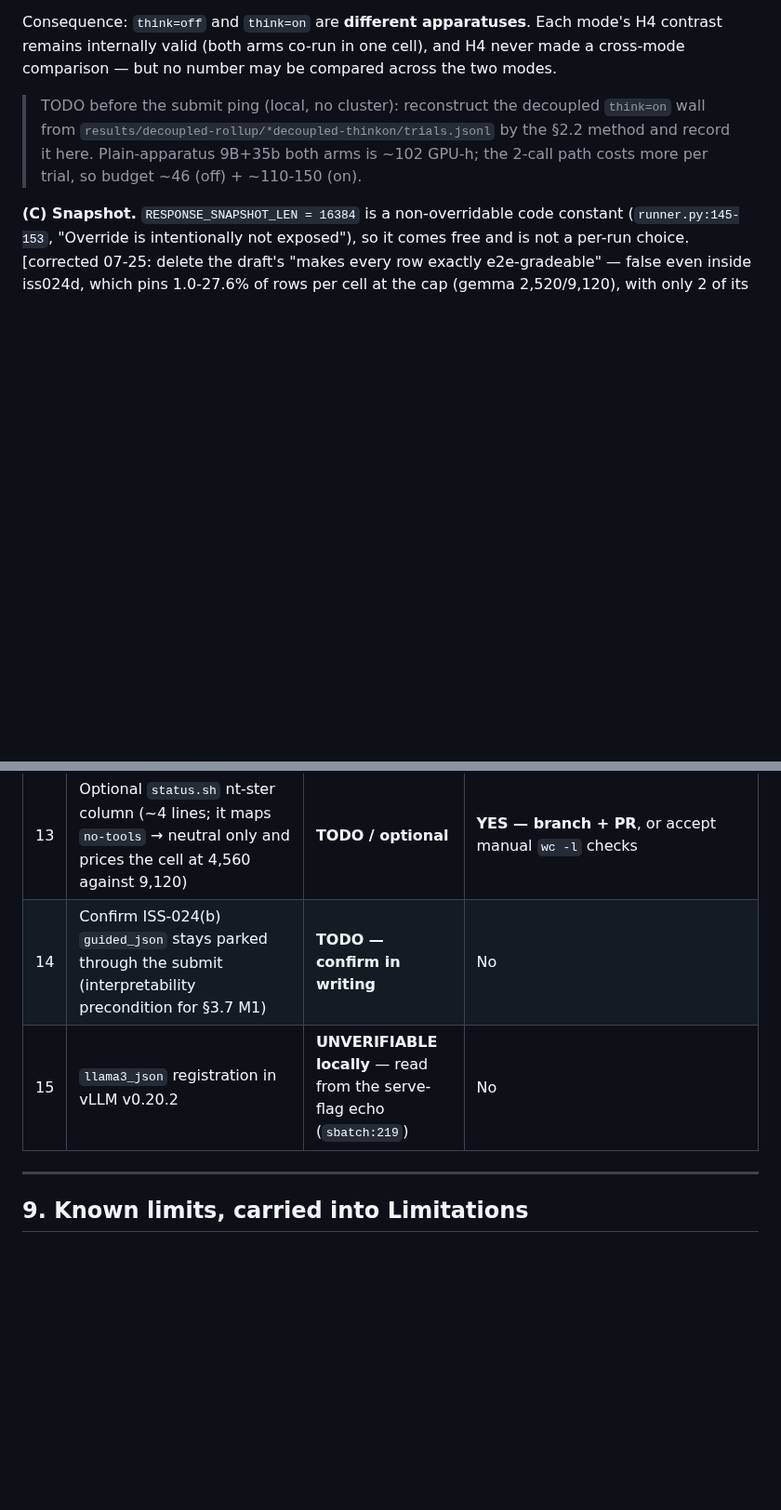
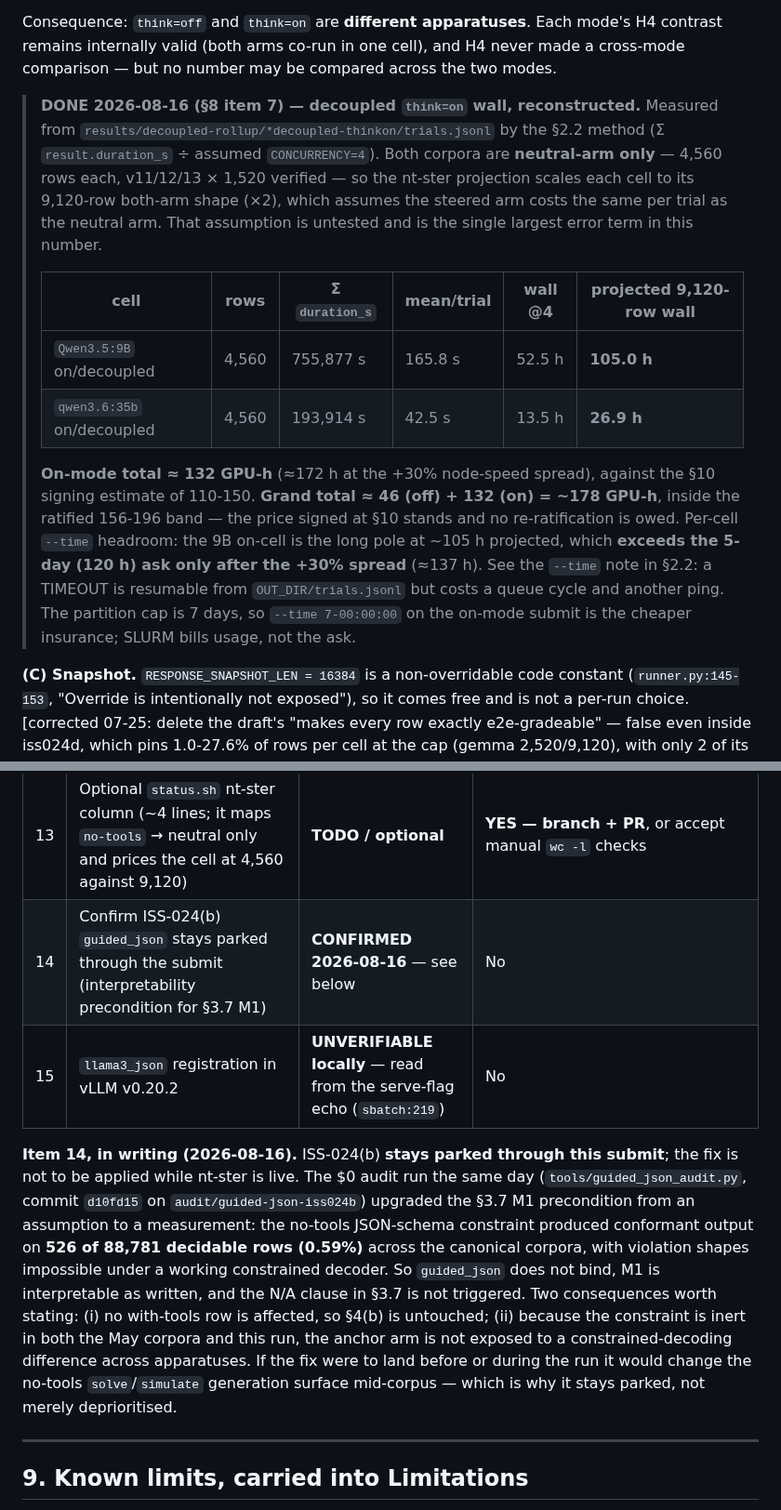
Before and after one commit to SPL-BGU/pddl-copilot-experiments, a Markdown page: development/ntster_h4_prereg.md, 2 parts joined by grey strips. Shown at 93% size. Rendered like a GitHub page; blank space fills up the shorter version.

Commit message:
nt-ster readiness: item 7 measured (decoupled think=on wall), item 14 confirmed
Item 7 — decoupled think=on wall reconstructed from
results/decoupled-rollup/*decoupled-thinkon/trials.jsonl by the pinned §2.2
method (sum result.duration_s / assumed CONCURRENCY=4). Both corpora are
neutral-arm only (4,560 rows, v11/12/13 x 1,520 verified), so each cell is
scaled x2 to the 9,120-row both-arm shape; that scaling assumes the steered arm
costs the same per trial and is the largest error term in the figure.

  Qwen3.5:9B  on/decoupled  755,877 s  165.8 s/trial  52.5 h -> 105.0 h
  qwen3.6:35b on/decoupled  193,914 s   42.5 s/trial  13.5 h ->  26.9 h

On-mode ~132 GPU-h, grand total ~178 GPU-h, inside the ratified 156-196 band —
the §10 price stands, no re-ratification owed. Surfaces one operational
question: the 9B on-cell at ~105 h projected exceeds the 5-day --time ask once
the +30% node-speed spread is applied (~137 h), so the on-mode submit wants
--time 7-00:00:00 (partition cap) rather than 5 days.

Item 14 — ISS-024(b) confirmed parked in writing, now backed by measurement
rather than assumption: the 08-16 audit found guided_json conformant on 526 of
88,781 decidable rows (0.59%), so the constraint does not bind, §3.7 M1 stays
interpretable, and its N/A clause is not triggered. The constraint being inert
in both the May corpora and this run also means the anchor arm carries no
constrained-decoding difference across apparatuses.

Items 9 and 10 remain open; the submit stays gated on them per §10.

```diff
--- a/development/ntster_h4_prereg.md
+++ b/development/ntster_h4_prereg.md
@@ -197,10 +197,28 @@ Consequence: `think=off` and `think=on` are **different apparatuses**. Each mode
 contrast remains internally valid (both arms co-run in one cell), and H4 never made a
 cross-mode comparison — but no number may be compared across the two modes.
 
-> TODO before the submit ping (local, no cluster): reconstruct the decoupled
-> `think=on` wall from `results/decoupled-rollup/*decoupled-thinkon/trials.jsonl` by
-> the §2.2 method and record it here. Plain-apparatus 9B+35b both arms is ~102 GPU-h;
-> the 2-call path costs more per trial, so budget ~46 (off) + ~110-150 (on).
+> **DONE 2026-08-16 (§8 item 7) — decoupled `think=on` wall, reconstructed.** Measured
+> from `results/decoupled-rollup/*decoupled-thinkon/trials.jsonl` by the §2.2 method
+> (Σ `result.duration_s` ÷ assumed `CONCURRENCY=4`). Both corpora are **neutral-arm
+> only** — 4,560 rows each, v11/12/13 × 1,520 verified — so the nt-ster projection
+> scales each cell to its 9,120-row both-arm shape (×2), which assumes the steered arm
+> costs the same per trial as the neutral arm. That assumption is untested and is the
+> single largest error term in this number.
+>
+> | cell | rows | Σ `duration_s` | mean/trial | wall @4 | projected 9,120-row wall |
+> |---|---|---|---|---|---|
+> | `Qwen3.5:9B` on/decoupled | 4,560 | 755,877 s | 165.8 s | 52.5 h | **105.0 h** |
+> | `qwen3.6:35b` on/decoupled | 4,560 | 193,914 s | 42.5 s | 13.5 h | **26.9 h** |
+>
+> **On-mode total ≈ 132 GPU-h** (≈172 h at the +30% node-speed spread), against the
+> §10 signing estimate of 110-150. **Grand total ≈ 46 (off) + 132 (on) = ~178 GPU-h**,
+> inside the ratified 156-196 band — the price signed at §10 stands and no
+> re-ratification is owed. Per-cell `--time` headroom: the 9B on-cell is the long pole
+> at ~105 h projected, which **exceeds the 5-day (120 h) ask only after the +30%
+> spread** (≈137 h). See the `--time` note in §2.2: a TIMEOUT is resumable from
+> `OUT_DIR/trials.jsonl` but costs a queue cycle and another ping. The partition cap is
+> 7 days, so `--time 7-00:00:00` on the on-mode submit is the cheaper insurance;
+> SLURM bills usage, not the ask.
 
 **(C) Snapshot.** `RESPONSE_SNAPSHOT_LEN = 16384` is a non-overridable code constant
 (`runner.py:145-153`, "Override is intentionally not exposed"), so it comes free and is
@@ -735,8 +753,22 @@ claimed**, never a level comparison, because apparatus vintage and n differ. CIs
 | 11 | `vllm_lookup` case for Llama (`llama3_json`, `REASONING_PARSER=none`) — without it `submit_with_rtx.sh:341-343` aborts | **TODO** | **YES — branch + PR.** Do **not** append the tag to `PDDL_VLLM_VERIFIED_MODELS` while nt-ster is live (`submit_with_resume.sh:18` expands that array into the submit roster), and do not check the branch out in `$HOME` until every nt-ster cell is terminal — the sbatch sources `lib/defaults.sh` from `$HOME` at run time, so a worktree does not help |
 | 12 | Optional `--variants 11,14` pass-through, if the §6 arm spec is honoured literally | **TODO / optional** | **YES — branch + PR**, else accept the ~13,680-trial shape |
 | 13 | Optional `status.sh` nt-ster column (~4 lines; it maps `no-tools` → neutral only and prices the cell at 4,560 against 9,120) | **TODO / optional** | **YES — branch + PR**, or accept manual `wc -l` checks |
-| 14 | Confirm ISS-024(b) `guided_json` stays parked through the submit (interpretability precondition for §3.7 M1) | **TODO — confirm in writing** | No |
+| 14 | Confirm ISS-024(b) `guided_json` stays parked through the submit (interpretability precondition for §3.7 M1) | **CONFIRMED 2026-08-16** — see below | No |
 | 15 | `llama3_json` registration in vLLM v0.20.2 | **UNVERIFIABLE locally** — read from the serve-flag echo (`sbatch:219`) | No |
+
+**Item 14, in writing (2026-08-16).** ISS-024(b) **stays parked through this submit**;
+the fix is not to be applied while nt-ster is live. The $0 audit run the same day
+(`tools/guided_json_audit.py`, commit `d10fd15` on `audit/guided-json-iss024b`)
+upgraded the §3.7 M1 precondition from an assumption to a measurement: the no-tools
+JSON-schema constraint produced conformant output on **526 of 88,781 decidable rows
+(0.59%)** across the canonical corpora, with violation shapes impossible under a
+working constrained decoder. So `guided_json` does not bind, M1 is interpretable as
+written, and the N/A clause in §3.7 is not triggered. Two consequences worth stating:
+(i) no with-tools row is affected, so §4(b) is untouched; (ii) because the constraint
+is inert in both the May corpora and this run, the anchor arm is not exposed to a
+constrained-decoding difference across apparatuses. If the fix were to land before or
+during the run it would change the no-tools `solve`/`simulate` generation surface
+mid-corpus — which is why it stays parked, not merely deprioritised.
 
 ---
 
```
Also changed, not shown: other parts of development/ntster_h4_prereg.md (+1 -1 lines).
